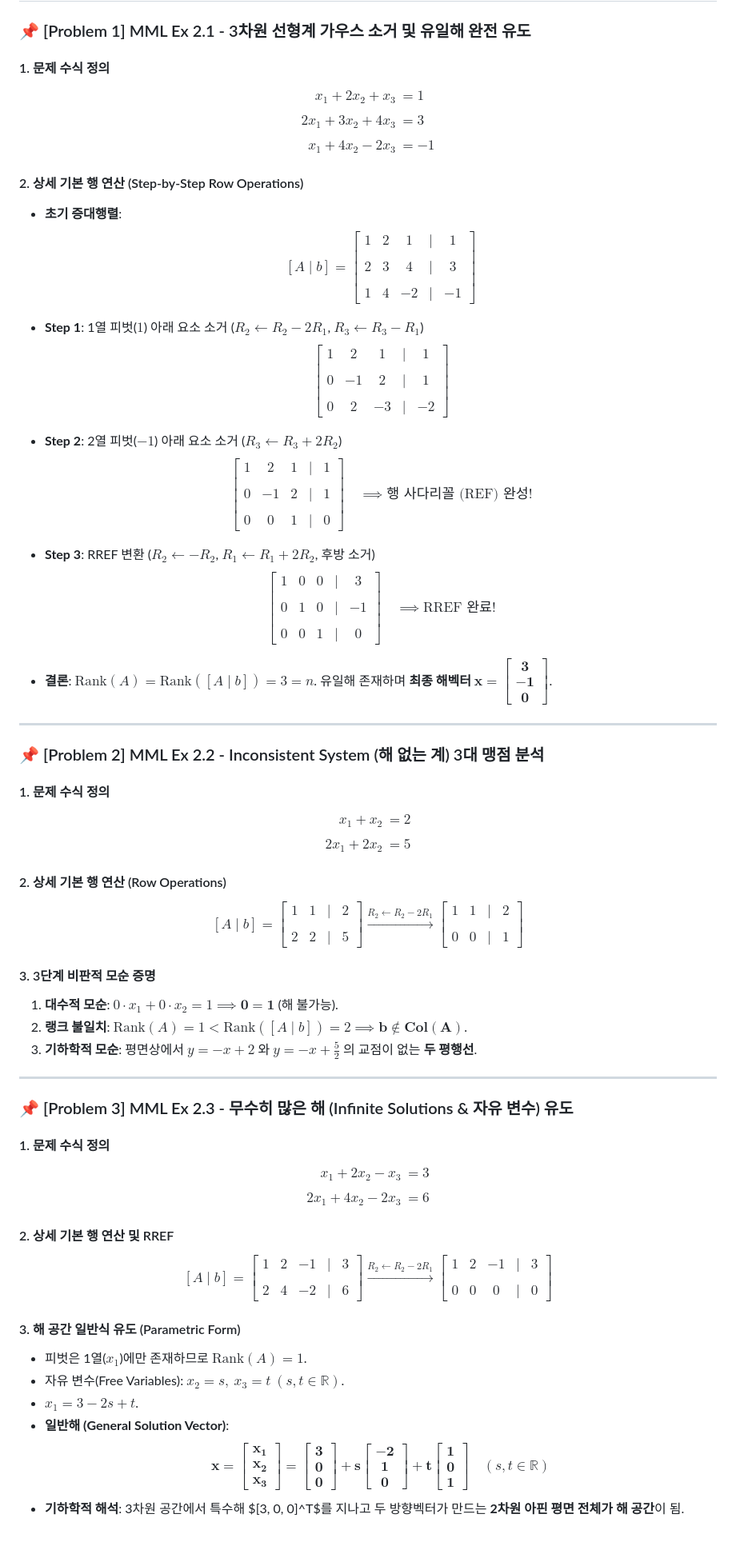
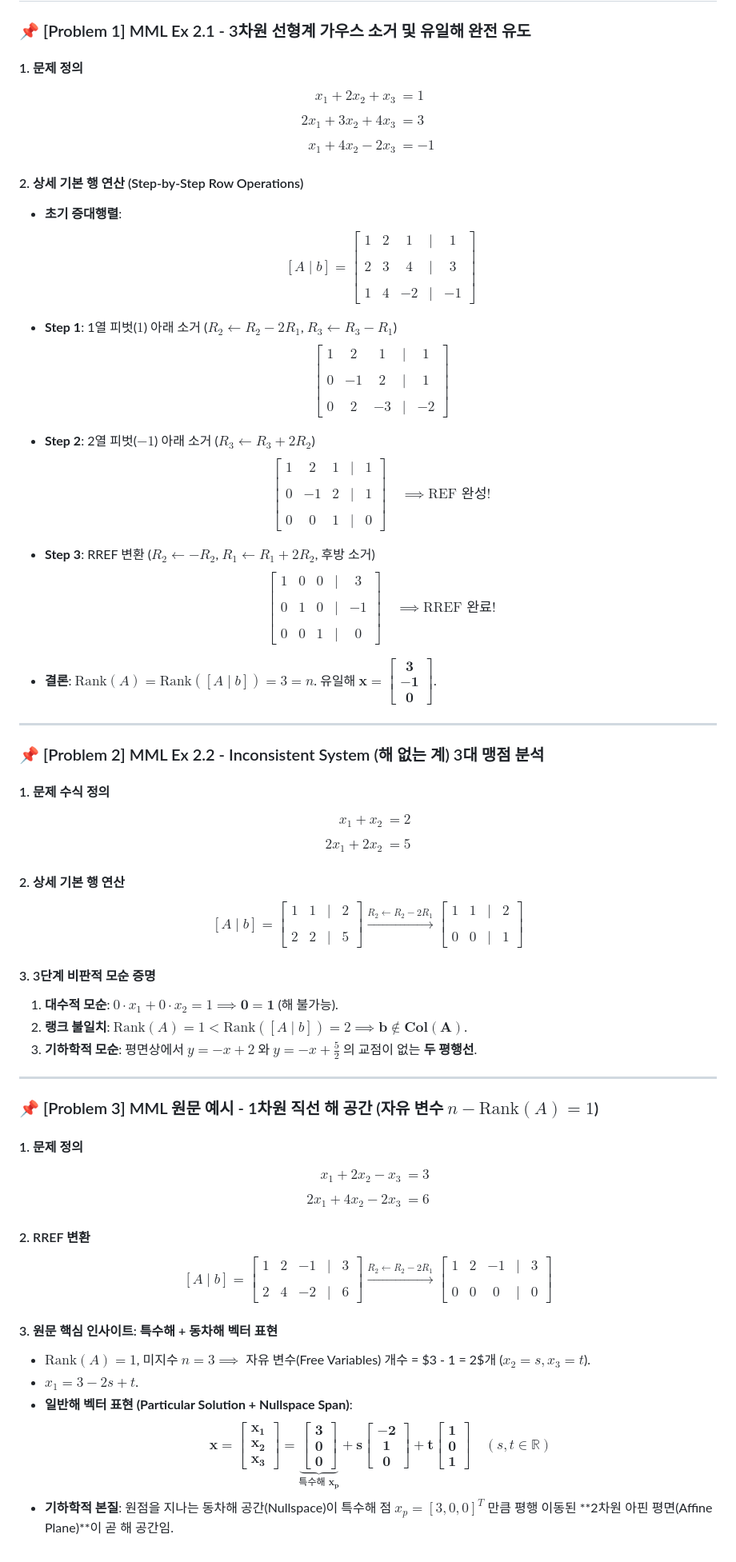
Before and after one commit to jung0228/hyeonwoo, a Markdown page: data/notes/linear_algebra_01_systems_rank.md, the part around one of its changes. Shown at 80% size. GitHub-like rendering.

```diff
--- a/data/notes/linear_algebra_01_systems_rank.md
+++ b/data/notes/linear_algebra_01_systems_rank.md
@@ -56,7 +67,7 @@
 
 ### 📌 [Problem 1] MML Ex 2.1 - 3차원 선형계 가우스 소거 및 유일해 완전 유도
 
-#### 1. 문제 수식 정의
+#### 1. 문제 정의
 $$\begin{aligned}
 x_1 + 2x_2 + x_3 &= 1 \\\\
 2x_1 + 3x_2 + 4x_3 &= 3 \\\\
@@ -67,16 +78,16 @@ x_1 + 4x_2 - 2x_3 &= -1
 - **초기 증대행렬**:
   $$[A \mid b] = \begin{bmatrix} 1 & 2 & 1 & \mid & 1 \\\\ 2 & 3 & 4 & \mid & 3 \\\\ 1 & 4 & -2 & \mid & -1 \end{bmatrix}$$
 
-- **Step 1**: 1열 피벗($1$) 아래 요소 소거 ($R_2 \leftarrow R_2 - 2R_1$, $R_3 \leftarrow R_3 - R_1$)
+- **Step 1**: 1열 피벗($1$) 아래 소거 ($R_2 \leftarrow R_2 - 2R_1$, $R_3 \leftarrow R_3 - R_1$)
   $$\begin{bmatrix} 1 & 2 & 1 & \mid & 1 \\\\ 0 & -1 & 2 & \mid & 1 \\\\ 0 & 2 & -3 & \mid & -2 \end{bmatrix}$$
 
-- **Step 2**: 2열 피벗($-1$) 아래 요소 소거 ($R_3 \leftarrow R_3 + 2R_2$)
-  $$\begin{bmatrix} 1 & 2 & 1 & \mid & 1 \\\\ 0 & -1 & 2 & \mid & 1 \\\\ 0 & 0 & 1 & \mid & 0 \end{bmatrix} \quad \implies \text{행 사다리꼴 (REF) 완성!}$$
+- **Step 2**: 2열 피벗($-1$) 아래 소거 ($R_3 \leftarrow R_3 + 2R_2$)
+  $$\begin{bmatrix} 1 & 2 & 1 & \mid & 1 \\\\ 0 & -1 & 2 & \mid & 1 \\\\ 0 & 0 & 1 & \mid & 0 \end{bmatrix} \quad \implies \text{REF 완성!}$$
 
 - **Step 3**: RREF 변환 ($R_2 \leftarrow -R_2$, $R_1 \leftarrow R_1 + 2R_2$, 후방 소거)
   $$\begin{bmatrix} 1 & 0 & 0 & \mid & 3 \\\\ 0 & 1 & 0 & \mid & -1 \\\\ 0 & 0 & 1 & \mid & 0 \end{bmatrix} \quad \implies \text{RREF 완료!}$$
 
-- **결론**: $\text{Rank}(A) = \text{Rank}([A \mid b]) = 3 = n$. 유일해 존재하며 **최종 해벡터 $\mathbf{x = \begin{bmatrix} 3 \\ -1 \\ 0 \end{bmatrix}}$**.
+- **결론**: $\text{Rank}(A) = \text{Rank}([A \mid b]) = 3 = n$. 유일해 **$\mathbf{x = \begin{bmatrix} 3 \\ -1 \\ 0 \end{bmatrix}}$**.
 
 ---
 
@@ -88,7 +99,7 @@ x_1 + x_2 &= 2 \\\\
 2x_1 + 2x_2 &= 5
 \end{aligned}$$
 
-#### 2. 상세 기본 행 연산 (Row Operations)
+#### 2. 상세 기본 행 연산
 $$[A \mid b] = \begin{bmatrix} 1 & 1 & \mid & 2 \\\\ 2 & 2 & \mid & 5 \end{bmatrix} \xrightarrow{R_2 \leftarrow R_2 - 2R_1} \begin{bmatrix} 1 & 1 & \mid & 2 \\\\ 0 & 0 & \mid & 1 \end{bmatrix}$$
 
 #### 3. 3단계 비판적 모순 증명
@@ -98,21 +109,20 @@ $$[A \mid b] = \begin{bmatrix} 1 & 1 & \mid & 2 \\\\ 2 & 2 & \mid & 5 \end{bmatr
 
 ---
 
-### 📌 [Problem 3] MML Ex 2.3 - 무수히 많은 해 (Infinite Solutions & 자유 변수) 유도
+### 📌 [Problem 3] MML 원문 예시 - 1차원 직선 해 공간 (자유 변수 $n - \text{Rank}(A) = 1$)
 
-#### 1. 문제 수식 정의
+#### 1. 문제 정의
 $$\begin{aligned}
 x_1 + 2x_2 - x_3 &= 3 \\\\
 2x_1 + 4x_2 - 2x_3 &= 6
 \end{aligned}$$
 
-#### 2. 상세 기본 행 연산 및 RREF
+#### 2. RREF 변환
 $$[A \mid b] = \begin{bmatrix} 1 & 2 & -1 & \mid & 3 \\\\ 2 & 4 & -2 & \mid & 6 \end{bmatrix} \xrightarrow{R_2 \leftarrow R_2 - 2R_1} \begin{bmatrix} 1 & 2 & -1 & \mid & 3 \\\\ 0 & 0 & 0 & \mid & 0 \end{bmatrix}$$
 
-#### 3. 해 공간 일반식 유도 (Parametric Form)
-- 피벗은 1열($x_1$)에만 존재하므로 $\text{Rank}(A) = 1$.
-- 자유 변수(Free Variables): $x_2 = s, \ x_3 = t \ (s, t \in \mathbb{R})$.
+#### 3. 원문 핵심 인사이트: 특수해 + 동차해 벡터 표현
+- $\text{Rank}(A) = 1$, 미지수 $n = 3 \implies$ 자유 변수(Free Variables) 개수 = $3 - 1 = 2$개 ($x_2 = s, x_3 = t$).
 - $x_1 = 3 - 2s + t$.
-- **일반해 (General Solution Vector)**:
-  $$\mathbf{x = \begin{bmatrix} x_1 \\ x_2 \\ x_3 \end{bmatrix} = \begin{bmatrix} 3 \\ 0 \\ 0 \end{bmatrix} + s \begin{bmatrix} -2 \\ 1 \\ 0 \end{bmatrix} + t \begin{bmatrix} 1 \\ 0 \\ 1 \end{bmatrix}} \quad (s, t \in \mathbb{R})$$
-- **기하학적 해석**: 3차원 공간에서 특수해 $[3, 0, 0]^T$를 지나고 두 방향벡터가 만드는 **2차원 아핀 평면 전체가 해 공간**이 됨.
+- **일반해 벡터 표현 (Particular Solution + Nullspace Span)**:
+  $$\mathbf{x = \begin{bmatrix} x_1 \\ x_2 \\ x_3 \end{bmatrix} = \underbrace{\begin{bmatrix} 3 \\ 0 \\ 0 \end{bmatrix}}_{\text{특수해 } x_p} + s \begin{bmatrix} -2 \\ 1 \\ 0 \end{bmatrix} + t \begin{bmatrix} 1 \\ 0 \\ 1 \end{bmatrix}} \quad (s, t \in \mathbb{R})$$
+- **기하학적 본질**: 원점을 지나는 동차해 공간(Nullspace)이 특수해 점 $x_p = [3, 0, 0]^T$ 만큼 평행 이동된 **2차원 아핀 평면(Affine Plane)**이 곧 해 공간임.
```
Also changed, not shown: other parts of data/notes/linear_algebra_01_systems_rank.md (+48 -37 lines).
